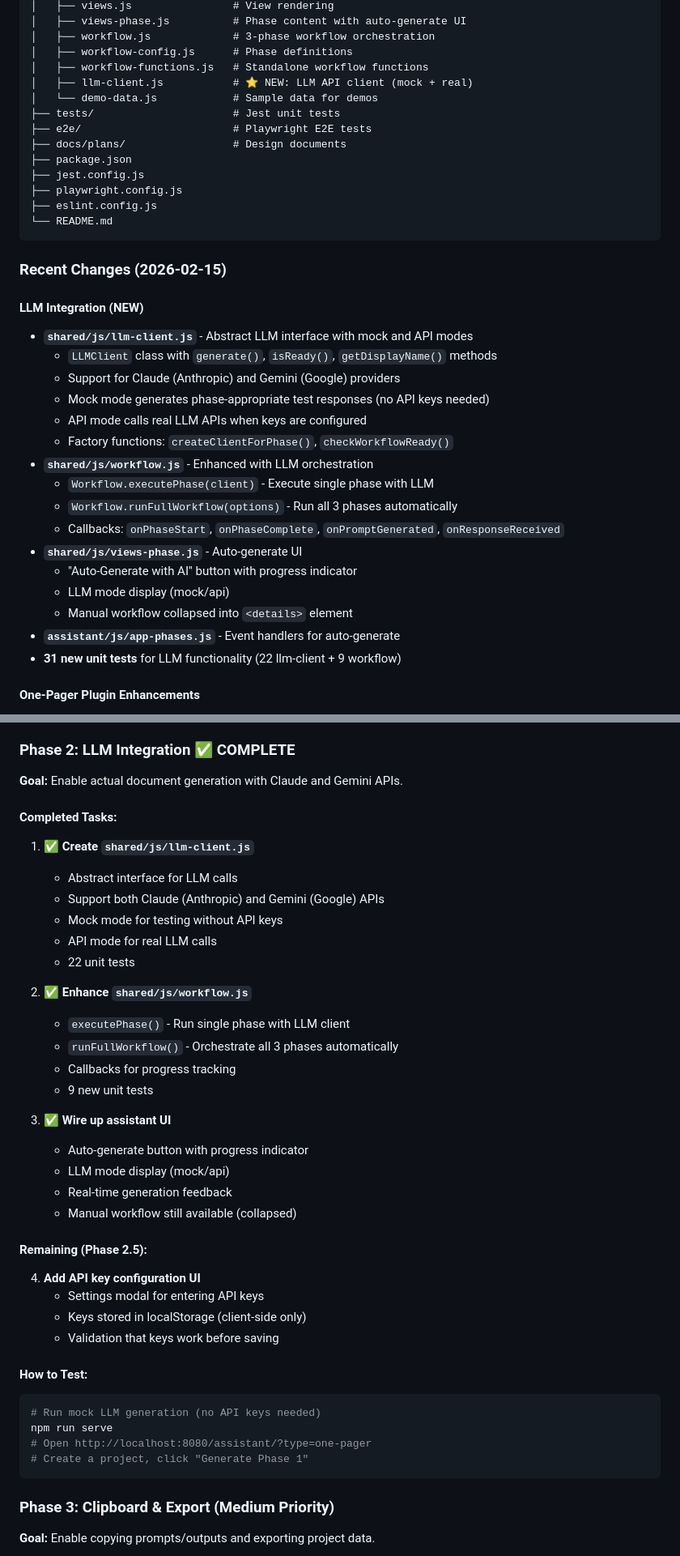
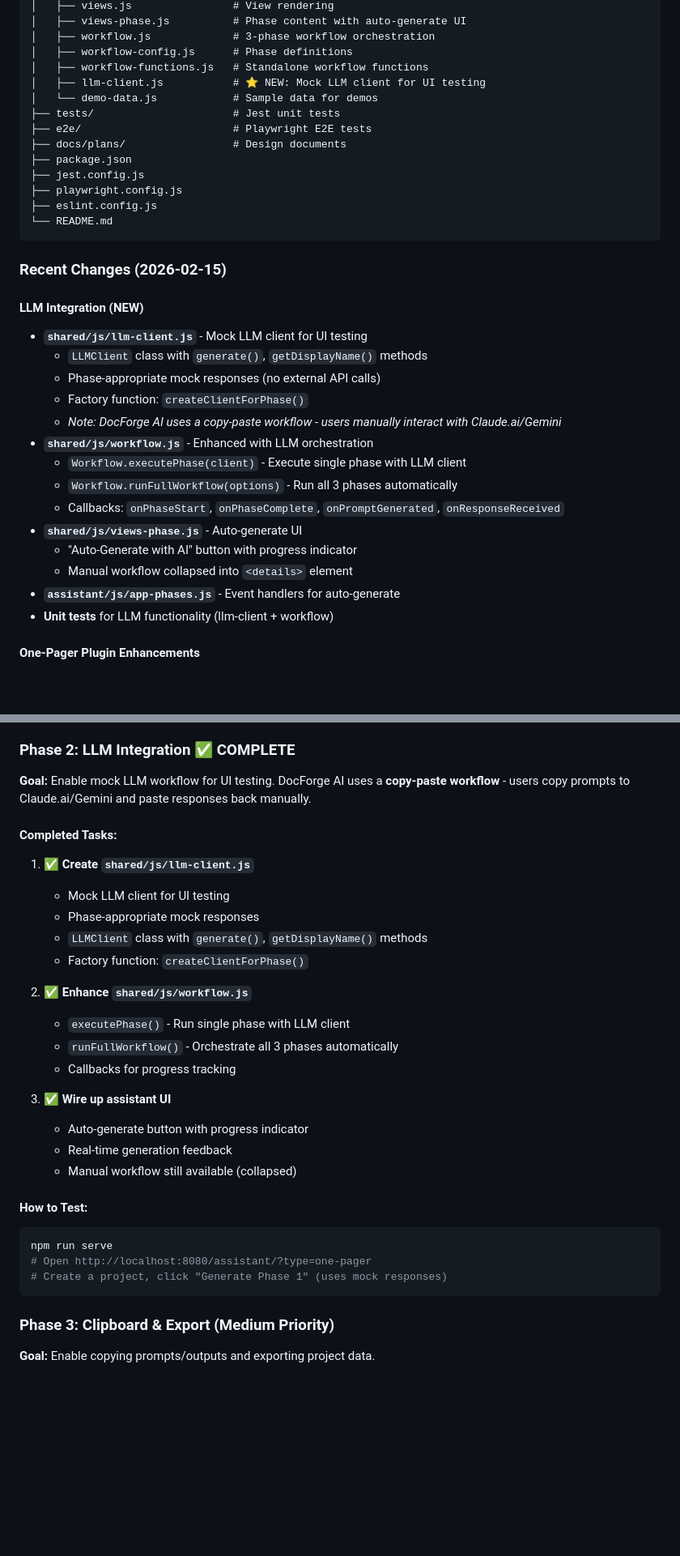
Before and after one commit to bordenet/docforge-ai, a Markdown page: STATUS.md, 2 parts joined by grey strips. Shown at 81% size. Drawn GitHub-style; blank space fills up the shorter version.

Commit message:
docs: remove stale API key references from STATUS.md
DocForge AI uses a copy-paste workflow, not direct API calls.
- Remove 'API key configuration UI' from remaining work table
- Update LLM integration description to reflect mock-only client
- Remove Phase 2.5 (API key config) from roadmap
- Remove 'API key management?' from open questions
- Update file structure comment to say 'mock only'

````diff
--- a/STATUS.md
+++ b/STATUS.md
@@ -91,7 +90,7 @@ docforge-ai/
 │   ├── workflow.js             # 3-phase workflow orchestration
 │   ├── workflow-config.js      # Phase definitions
 │   ├── workflow-functions.js   # Standalone workflow functions
-│   ├── llm-client.js           # ⭐ NEW: LLM API client (mock + real)
+│   ├── llm-client.js           # ⭐ NEW: Mock LLM client for UI testing
 │   └── demo-data.js            # Sample data for demos
 ├── tests/                      # Jest unit tests
 ├── e2e/                        # Playwright E2E tests
@@ -106,22 +105,20 @@ docforge-ai/
 ### Recent Changes (2026-02-15)
 
 #### LLM Integration (NEW)
-- **`shared/js/llm-client.js`** - Abstract LLM interface with mock and API modes
-  - `LLMClient` class with `generate()`, `isReady()`, `getDisplayName()` methods
-  - Support for Claude (Anthropic) and Gemini (Google) providers
-  - Mock mode generates phase-appropriate test responses (no API keys needed)
-  - API mode calls real LLM APIs when keys are configured
-  - Factory functions: `createClientForPhase()`, `checkWorkflowReady()`
+- **`shared/js/llm-client.js`** - Mock LLM client for UI testing
+  - `LLMClient` class with `generate()`, `getDisplayName()` methods
+  - Phase-appropriate mock responses (no external API calls)
+  - Factory function: `createClientForPhase()`
+  - *Note: DocForge AI uses a copy-paste workflow - users manually interact with Claude.ai/Gemini*
 - **`shared/js/workflow.js`** - Enhanced with LLM orchestration
-  - `Workflow.executePhase(client)` - Execute single phase with LLM
+  - `Workflow.executePhase(client)` - Execute single phase with LLM client
   - `Workflow.runFullWorkflow(options)` - Run all 3 phases automatically
   - Callbacks: `onPhaseStart`, `onPhaseComplete`, `onPromptGenerated`, `onResponseReceived`
 - **`shared/js/views-phase.js`** - Auto-generate UI
   - "Auto-Generate with AI" button with progress indicator
-  - LLM mode display (mock/api)
   - Manual workflow collapsed into `<details>` element
 - **`assistant/js/app-phases.js`** - Event handlers for auto-generate
-- **31 new unit tests** for LLM functionality (22 llm-client + 9 workflow)
+- **Unit tests** for LLM functionality (llm-client + workflow)
 
 #### One-Pager Plugin Enhancements
 - **Alternatives Detection** (4 pts) - Validator now scores for "Why this over alternatives?" including "do nothing" option
@@ -189,43 +186,32 @@ e4f00ed Initial commit: DocForgeAI design document
 
 ### Phase 2: LLM Integration ✅ COMPLETE
 
-**Goal:** Enable actual document generation with Claude and Gemini APIs.
+**Goal:** Enable mock LLM workflow for UI testing. DocForge AI uses a **copy-paste workflow** - users copy prompts to Claude.ai/Gemini and paste responses back manually.
 
 #### Completed Tasks:
 
 1. ✅ **Create `shared/js/llm-client.js`**
-   - Abstract interface for LLM calls
-   - Support both Claude (Anthropic) and Gemini (Google) APIs
-   - Mock mode for testing without API keys
-   - API mode for real LLM calls
-   - 22 unit tests
+   - Mock LLM client for UI testing
+   - Phase-appropriate mock responses
+   - `LLMClient` class with `generate()`, `getDisplayName()` methods
+   - Factory function: `createClientForPhase()`
 
 2. ✅ **Enhance `shared/js/workflow.js`**
    - `executePhase()` - Run single phase with LLM client
    - `runFullWorkflow()` - Orchestrate all 3 phases automatically
    - Callbacks for progress tracking
-   - 9 new unit tests
 
 3. ✅ **Wire up assistant UI**
    - Auto-generate button with progress indicator
-   - LLM mode display (mock/api)
    - Real-time generation feedback
    - Manual workflow still available (collapsed)
-
-#### Remaining (Phase 2.5):
-
-4. **Add API key configuration UI**
-   - Settings modal for entering API keys
-   - Keys stored in localStorage (client-side only)
-   - Validation that keys work before saving
 
 #### How to Test:
 
 ```bash
-# Run mock LLM generation (no API keys needed)
 npm run serve
 # Open http://localhost:8080/assistant/?type=one-pager
-# Create a project, click "Generate Phase 1"
+# Create a project, click "Generate Phase 1" (uses mock responses)
 ```
 
 ### Phase 3: Clipboard & Export (Medium Priority)
````
Also changed, not shown: other parts of STATUS.md (+2 -4 lines).
